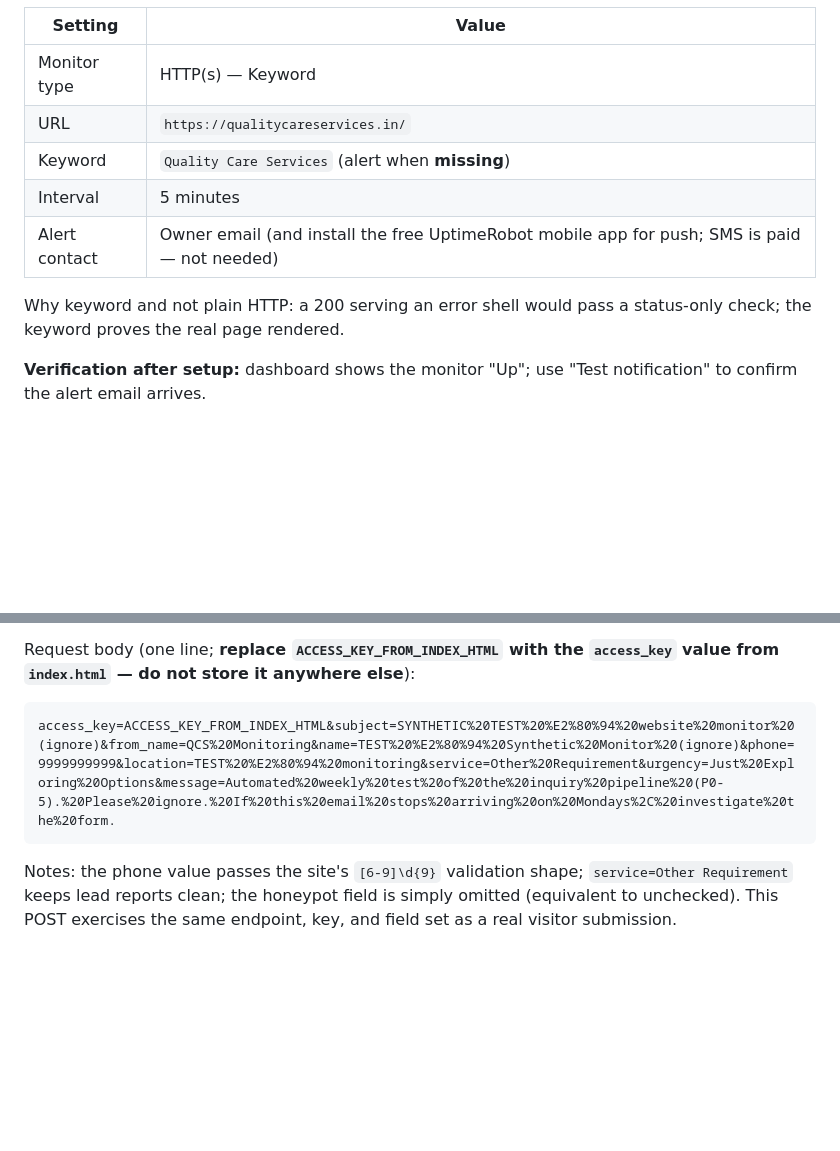
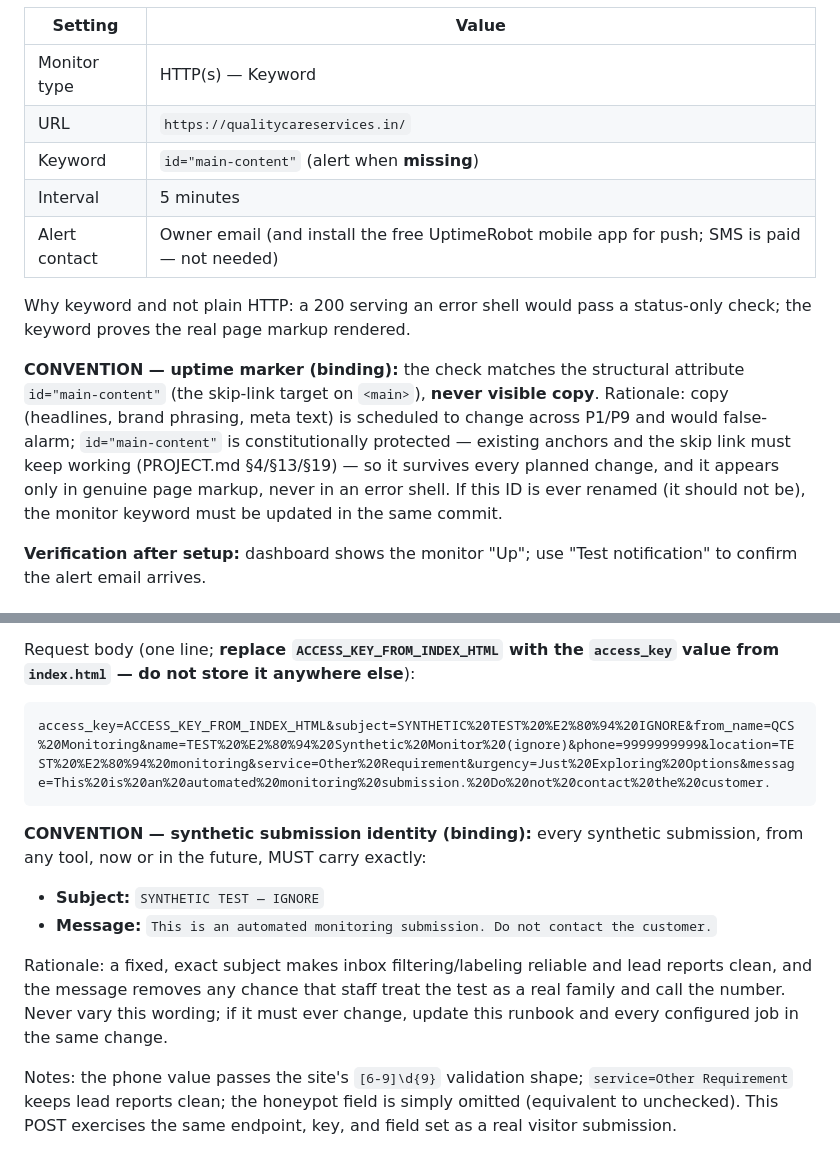
Before and after one commit to curiousnerd17/QUALITY-CARE-SERVICES, a Markdown page: MONITORING.md, 2 parts joined by grey strips. GitHub-like rendering; blank space fills up the shorter version.

Commit message:
docs(ops): harden monitoring conventions (P0-5 refinement)
Uptime keyword switched from brand copy to the structural marker id="main-content" (constitutionally protected skip-link target; survives all planned copy changes). Synthetic payload standardized to the exact required subject/message and both conventions documented as binding in MONITORING.md. Owner instruction: only MONITORING.md changed.

````diff
--- a/MONITORING.md
+++ b/MONITORING.md
@@ -24,12 +24,22 @@ Account: create with the business email.
 |---|---|
 | Monitor type | HTTP(s) — Keyword |
 | URL | `https://qualitycareservices.in/` |
-| Keyword | `Quality Care Services` (alert when **missing**) |
+| Keyword | `id="main-content"` (alert when **missing**) |
 | Interval | 5 minutes |
 | Alert contact | Owner email (and install the free UptimeRobot mobile app for push; SMS is paid — not needed) |
 
 Why keyword and not plain HTTP: a 200 serving an error shell would pass a
-status-only check; the keyword proves the real page rendered.
+status-only check; the keyword proves the real page markup rendered.
+
+**CONVENTION — uptime marker (binding):** the check matches the structural
+attribute `id="main-content"` (the skip-link target on `<main>`), **never
+visible copy**. Rationale: copy (headlines, brand phrasing, meta text) is
+scheduled to change across P1/P9 and would false-alarm; `id="main-content"`
+is constitutionally protected — existing anchors and the skip link must keep
+working (PROJECT.md §4/§13/§19) — so it survives every planned change, and it
+appears only in genuine page markup, never in an error shell. If this ID is
+ever renamed (it should not be), the monitor keyword must be updated in the
+same commit.
 
 **Verification after setup:** dashboard shows the monitor "Up"; use
 "Test notification" to confirm the alert email arrives.
@@ -52,8 +62,19 @@ Request body (one line; **replace `ACCESS_KEY_FROM_INDEX_HTML` with the
 `access_key` value from `index.html` — do not store it anywhere else**):
 
 ```
-access_key=ACCESS_KEY_FROM_INDEX_HTML&subject=SYNTHETIC%20TEST%20%E2%80%94%20website%20monitor%20(ignore)&from_name=QCS%20Monitoring&name=TEST%20%E2%80%94%20Synthetic%20Monitor%20(ignore)&phone=9999999999&location=TEST%20%E2%80%94%20monitoring&service=Other%20Requirement&urgency=Just%20Exploring%20Options&message=Automated%20weekly%20test%20of%20the%20inquiry%20pipeline%20(P0-5).%20Please%20ignore.%20If%20this%20email%20stops%20arriving%20on%20Mondays%2C%20investigate%20the%20form.
+access_key=ACCESS_KEY_FROM_INDEX_HTML&subject=SYNTHETIC%20TEST%20%E2%80%94%20IGNORE&from_name=QCS%20Monitoring&name=TEST%20%E2%80%94%20Synthetic%20Monitor%20(ignore)&phone=9999999999&location=TEST%20%E2%80%94%20monitoring&service=Other%20Requirement&urgency=Just%20Exploring%20Options&message=This%20is%20an%20automated%20monitoring%20submission.%20Do%20not%20contact%20the%20customer.
 ```
+
+**CONVENTION — synthetic submission identity (binding):** every synthetic
+submission, from any tool, now or in the future, MUST carry exactly:
+
+- **Subject:** `SYNTHETIC TEST — IGNORE`
+- **Message:** `This is an automated monitoring submission. Do not contact the customer.`
+
+Rationale: a fixed, exact subject makes inbox filtering/labeling reliable and
+lead reports clean, and the message removes any chance that staff treat the
+test as a real family and call the number. Never vary this wording; if it must
+ever change, update this runbook and every configured job in the same change.
 
 Notes: the phone value passes the site's `[6-9]\d{9}` validation shape;
 `service=Other Requirement` keeps lead reports clean; the honeypot field is
````
